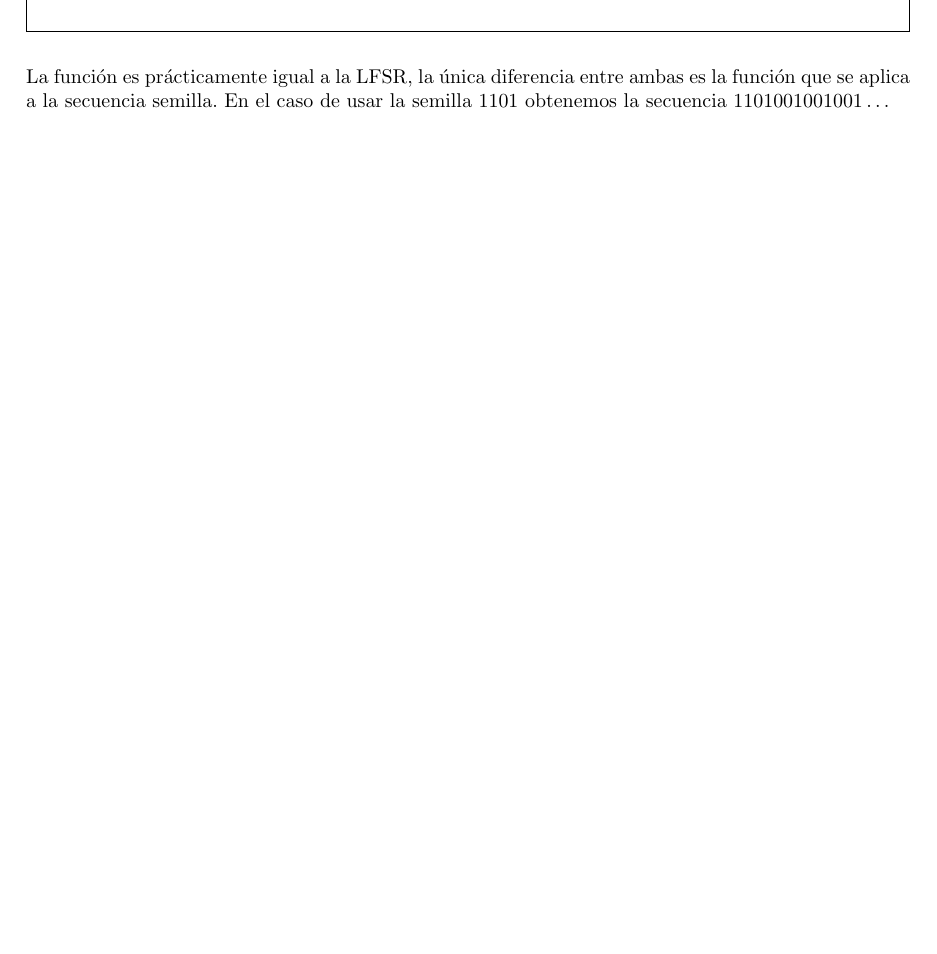
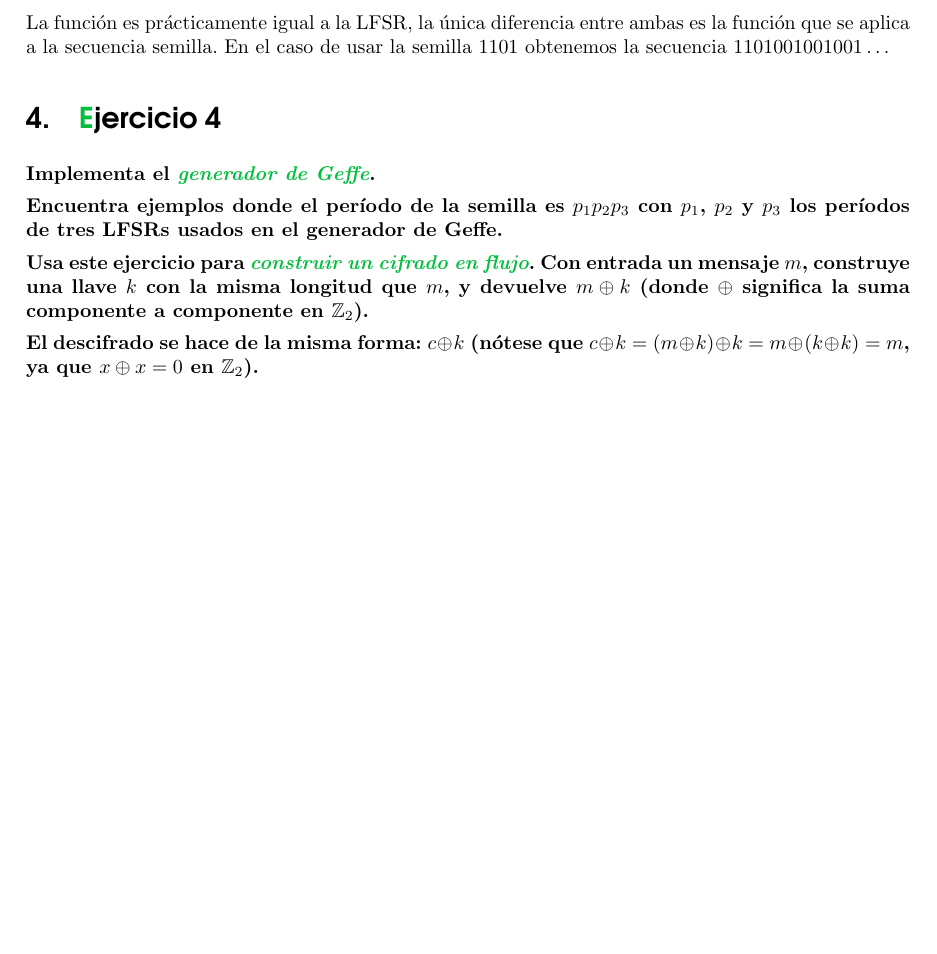
Before and after one commit to mgmacias95/Criptografia_y_Computacion, a LaTeX document (doc/cifrado_flujo.tex): part of page 7 of 7, cut so that both start at the same text, the shorter picture padded with empty space. Compiled offline with pdfLaTeX.

Commit message:
starting ex 4

```diff
--- a/doc/cifrado_flujo.tex
+++ b/doc/cifrado_flujo.tex
@@ -314,4 +314,13 @@ nlfsr f s k = s ++ lst
 
 La función es prácticamente igual a la LFSR, la única diferencia entre ambas es la función que se aplica a la secuencia semilla. En el caso de usar la semilla $1101$ obtenemos la secuencia $1101001001001\ldots$
 
+\section{\textcolor{azul}Ejercicio 4}
+\textbf{Implementa el \textit{\textcolor{azul}{generador de Geffe}}.}
+
+\textbf{Encuentra ejemplos donde el período de la semilla es $p_1 p_2 p_3$ con $p_1$, $p_2$ y $p_3$ los períodos de tres LFSRs usados en el generador de Geffe.}
+
+\textbf{Usa este ejercicio para \textit{\textcolor{azul}{construir un cifrado en flujo}}. Con entrada un mensaje $m$, construye una llave $k$ con la misma longitud que $m$, y devuelve $m \oplus k$ (donde $\oplus$ significa la suma componente a componente en $\mathbb{Z}_2$).}
+
+\textbf{El descifrado se hace de la misma forma: $c \oplus k$ (nótese que $c \oplus k = (m \oplus k) \oplus k = m \oplus (k \oplus k) = m$, ya que $x \oplus x = 0$ en $\mathbb{Z}_2$).}
+
 \end{document}
```
Also changed, not shown: doc/cifrado_flujo.tex (2 more changed lines), 2 other files.
